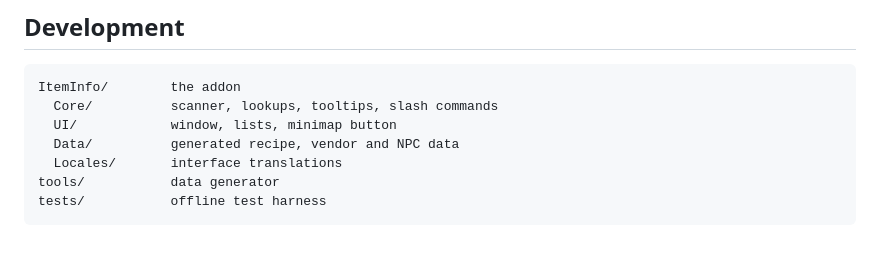
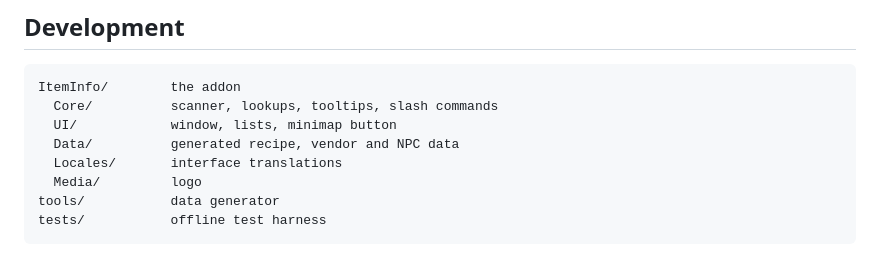
Before and after one commit to simsekahmett/iteminfo-forever, a Markdown page: README.md, the part around one of its changes. Rendered like a GitHub page.

Commit message:
logo added

````diff
--- a/README.md
+++ b/README.md
@@ -104,6 +106,7 @@ ItemInfo/        the addon
   UI/            window, lists, minimap button
   Data/          generated recipe, vendor and NPC data
   Locales/       interface translations
+  Media/         logo
 tools/           data generator
 tests/           offline test harness
 ```
````
Also changed, not shown: other parts of README.md (+2 -0 lines), docs/logo.png (added), 5 other files.
